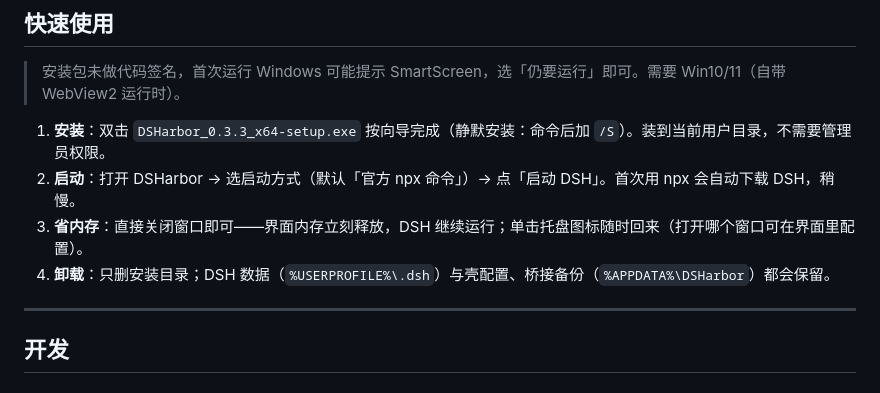
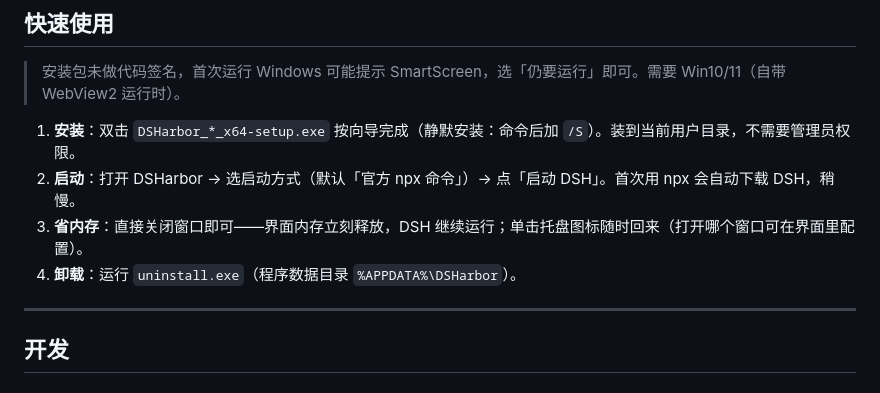
Before and after one commit to BoxMiao007/dsharbor, a Markdown page: README.md, the part around the change. Drawn GitHub-style.

Commit message:
修改安装和卸载说明
更新了README.md中的安装和卸载说明，以反映安装程序可执行文件命名和卸载过程中的更改。

```diff
--- a/README.md
+++ b/README.md
@@ -43,10 +43,10 @@
 
 > 安装包未做代码签名，首次运行 Windows 可能提示 SmartScreen，选「仍要运行」即可。需要 Win10/11（自带 WebView2 运行时）。
 
-1. **安装**：双击 `DSHarbor_0.3.3_x64-setup.exe` 按向导完成（静默安装：命令后加 `/S`）。装到当前用户目录，不需要管理员权限。
+1. **安装**：双击 `DSHarbor_*_x64-setup.exe` 按向导完成（静默安装：命令后加 `/S`）。装到当前用户目录，不需要管理员权限。
 2. **启动**：打开 DSHarbor → 选启动方式（默认「官方 npx 命令」）→ 点「启动 DSH」。首次用 npx 会自动下载 DSH，稍慢。
 3. **省内存**：直接关闭窗口即可——界面内存立刻释放，DSH 继续运行；单击托盘图标随时回来（打开哪个窗口可在界面里配置）。
-4. **卸载**：只删安装目录；DSH 数据（`%USERPROFILE%\.dsh`）与壳配置、桥接备份（`%APPDATA%\DSHarbor`）都会保留。
+4. **卸载**：运行 `uninstall.exe`（程序数据目录 `%APPDATA%\DSHarbor`）。
 
 ---
 
```
